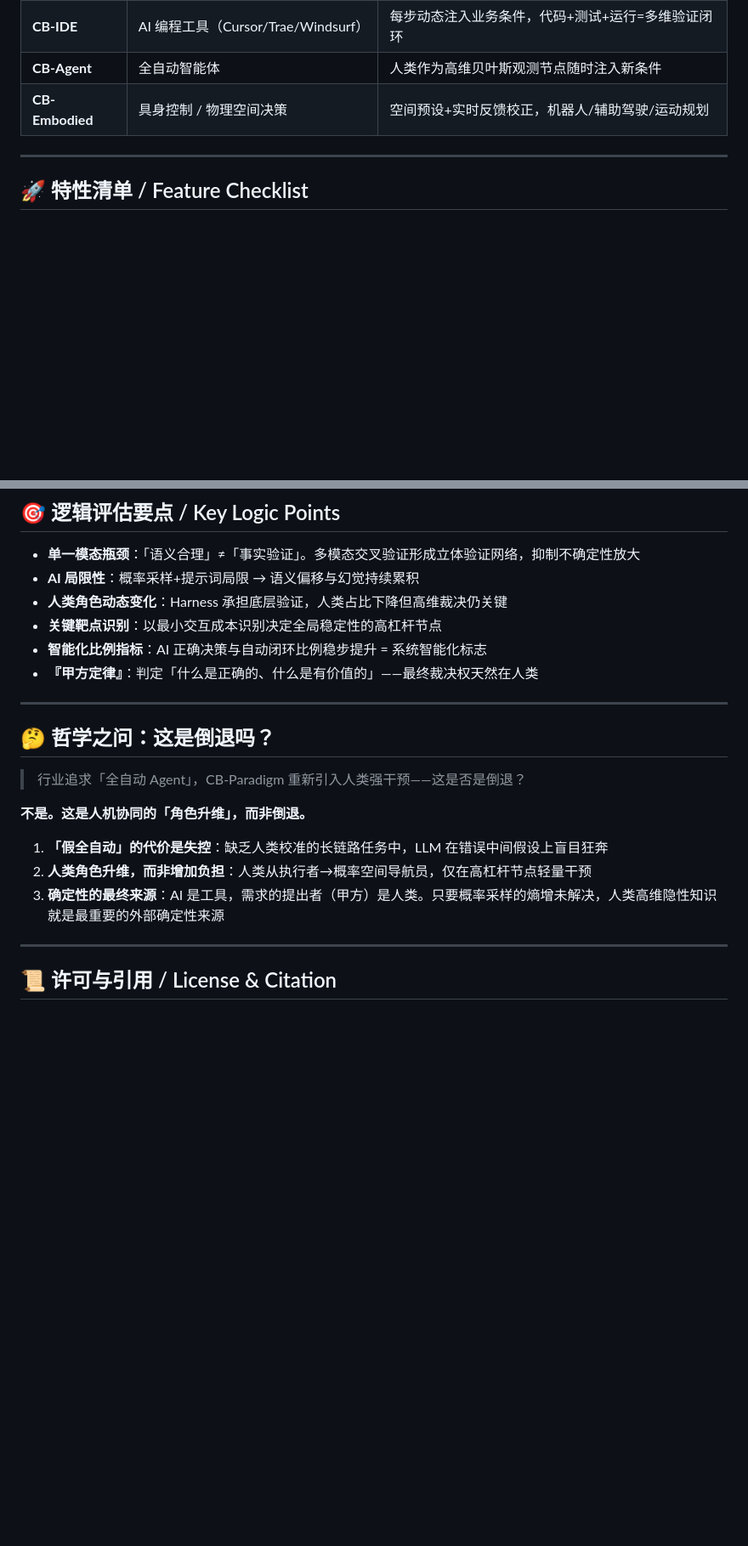
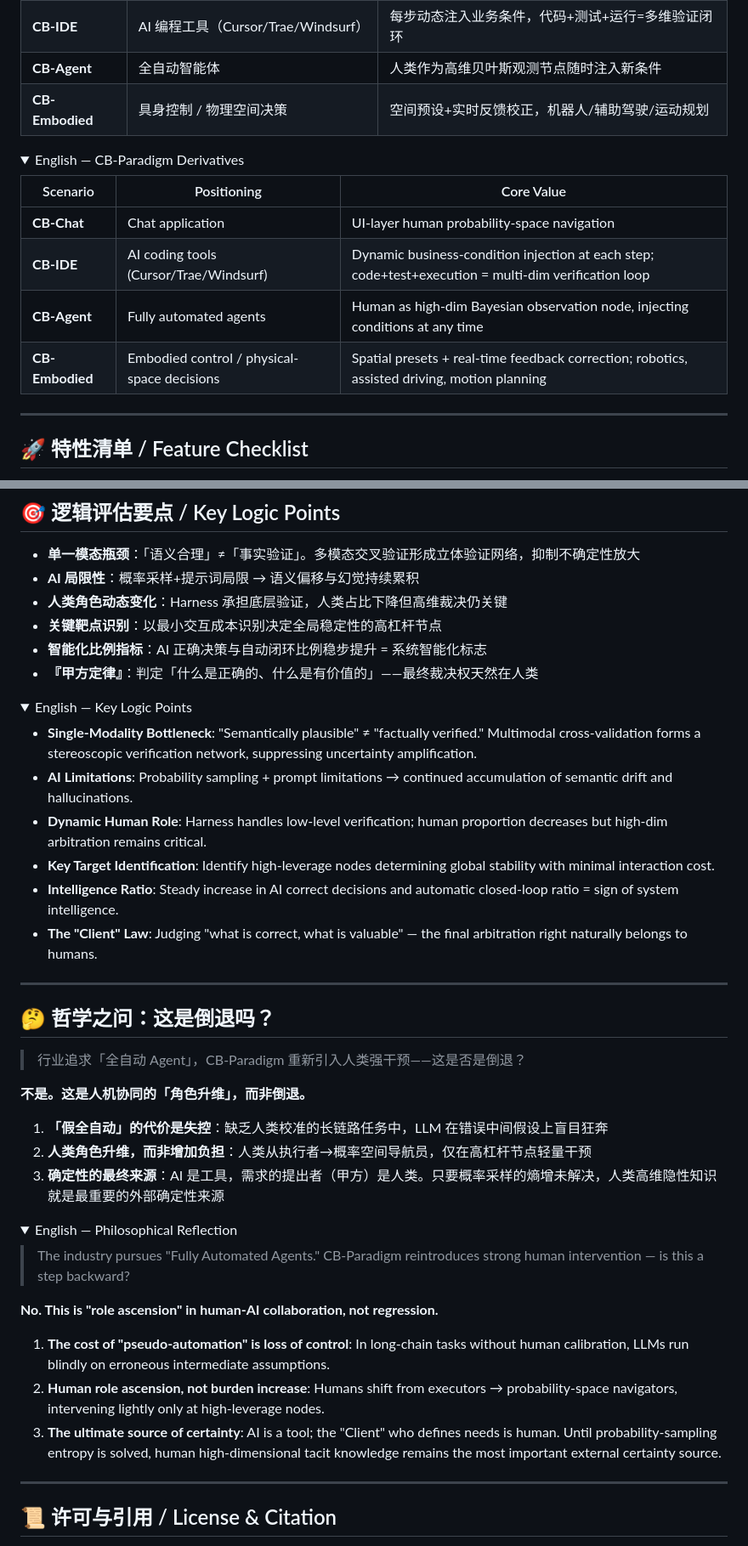
Before and after one commit to yaoxinyaoxinyaoxin/CB-Chat, a Markdown page: CB-Chat_CN.md, 2 parts joined by grey strips. Shown at 85% size. GitHub-like rendering; folded sections open; blank space fills up the shorter version.

```diff
--- a/CB-Chat_CN.md
+++ b/CB-Chat_CN.md
@@ -54,6 +98,18 @@ LLM 基于概率分布预测与采样，先天带不确定性。多步自回归
 | **CB-IDE** | AI 编程工具（Cursor/Trae/Windsurf） | 每步动态注入业务条件，代码+测试+运行=多维验证闭环 |
 | **CB-Agent** | 全自动智能体 | 人类作为高维贝叶斯观测节点随时注入新条件 |
 | **CB-Embodied** | 具身控制 / 物理空间决策 | 空间预设+实时反馈校正，机器人/辅助驾驶/运动规划 |
+
+<details>
+<summary>English — CB-Paradigm Derivatives</summary>
+
+| Scenario | Positioning | Core Value |
+|----------|-------------|------------|
+| **CB-Chat** | Chat application | UI-layer human probability-space navigation |
+| **CB-IDE** | AI coding tools (Cursor/Trae/Windsurf) | Dynamic business-condition injection at each step; code+test+execution = multi-dim verification loop |
+| **CB-Agent** | Fully automated agents | Human as high-dim Bayesian observation node, injecting conditions at any time |
+| **CB-Embodied** | Embodied control / physical-space decisions | Spatial presets + real-time feedback correction; robotics, assisted driving, motion planning |
+
+</details>
 
 ---
 
@@ -78,6 +134,18 @@ LLM 基于概率分布预测与采样，先天带不确定性。多步自回归
 - **智能化比例指标**：AI 正确决策与自动闭环比例稳步提升 = 系统智能化标志
 - **『甲方定律』**：判定「什么是正确的、什么是有价值的」——最终裁决权天然在人类
 
+<details>
+<summary>English — Key Logic Points</summary>
+
+- **Single-Modality Bottleneck**: "Semantically plausible" ≠ "factually verified." Multimodal cross-validation forms a stereoscopic verification network, suppressing uncertainty amplification.
+- **AI Limitations**: Probability sampling + prompt limitations → continued accumulation of semantic drift and hallucinations.
+- **Dynamic Human Role**: Harness handles low-level verification; human proportion decreases but high-dim arbitration remains critical.
+- **Key Target Identification**: Identify high-leverage nodes determining global stability with minimal interaction cost.
+- **Intelligence Ratio**: Steady increase in AI correct decisions and automatic closed-loop ratio = sign of system intelligence.
+- **The "Client" Law**: Judging "what is correct, what is valuable" — the final arbitration right naturally belongs to humans.
+
+</details>
+
 ---
 
 ## 🤔 哲学之问：这是倒退吗？
@@ -90,6 +158,19 @@ LLM 基于概率分布预测与采样，先天带不确定性。多步自回归
 2. **人类角色升维，而非增加负担**：人类从执行者→概率空间导航员，仅在高杠杆节点轻量干预
 3. **确定性的最终来源**：AI 是工具，需求的提出者（甲方）是人类。只要概率采样的熵增未解决，人类高维隐性知识就是最重要的外部确定性来源
 
+<details>
+<summary>English — Philosophical Reflection</summary>
+
+> The industry pursues "Fully Automated Agents." CB-Paradigm reintroduces strong human intervention — is this a step backward?
+
+**No. This is "role ascension" in human-AI collaboration, not regression.**
+
+1. **The cost of "pseudo-automation" is loss of control**: In long-chain tasks without human calibration, LLMs run blindly on erroneous intermediate assumptions.
+2. **Human role ascension, not burden increase**: Humans shift from executors → probability-space navigators, intervening lightly only at high-leverage nodes.
+3. **The ultimate source of certainty**: AI is a tool; the "Client" who defines needs is human. Until probability-sampling entropy is solved, human high-dimensional tacit knowledge remains the most important external certainty source.
+
+</details>
+
 ---
 
 ## 📜 许可与引用 / License & Citation
```
Also changed, not shown: other parts of CB-Chat_CN.md (+44 -0 lines).
